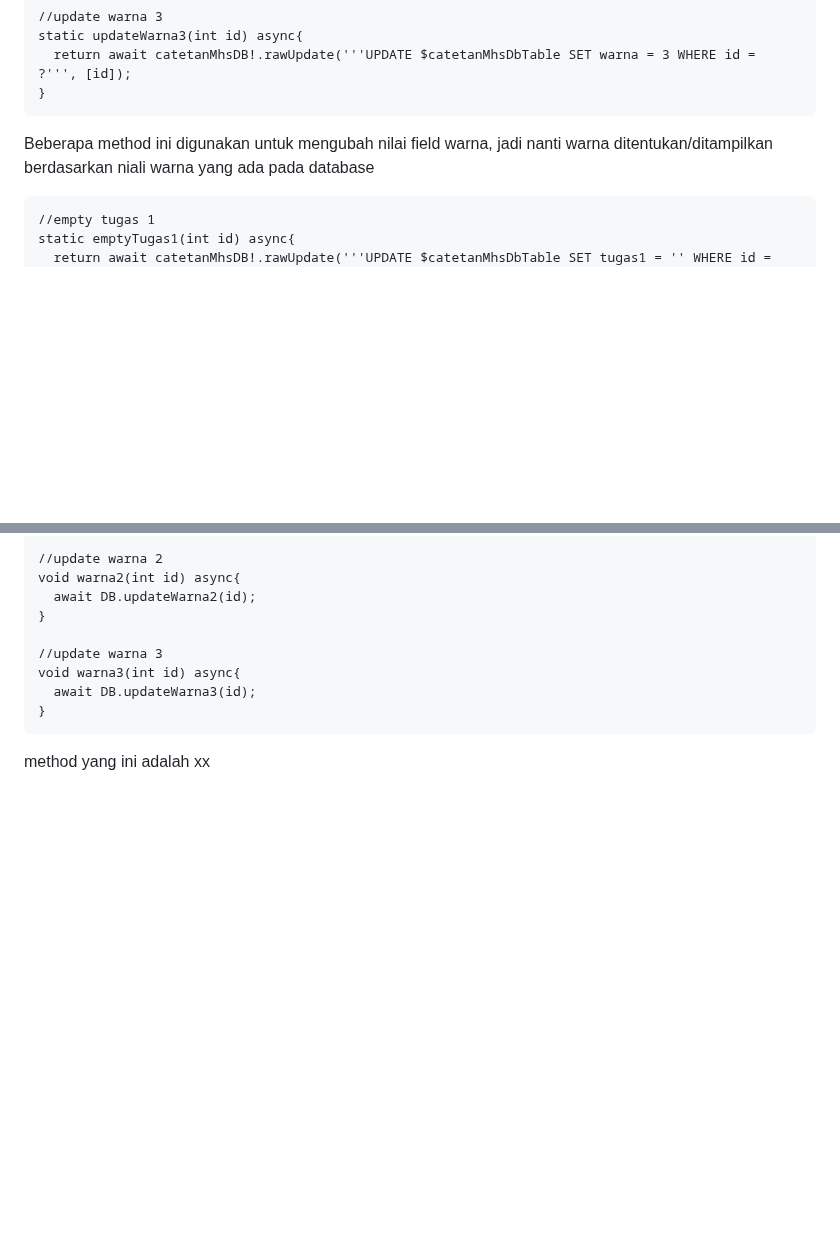
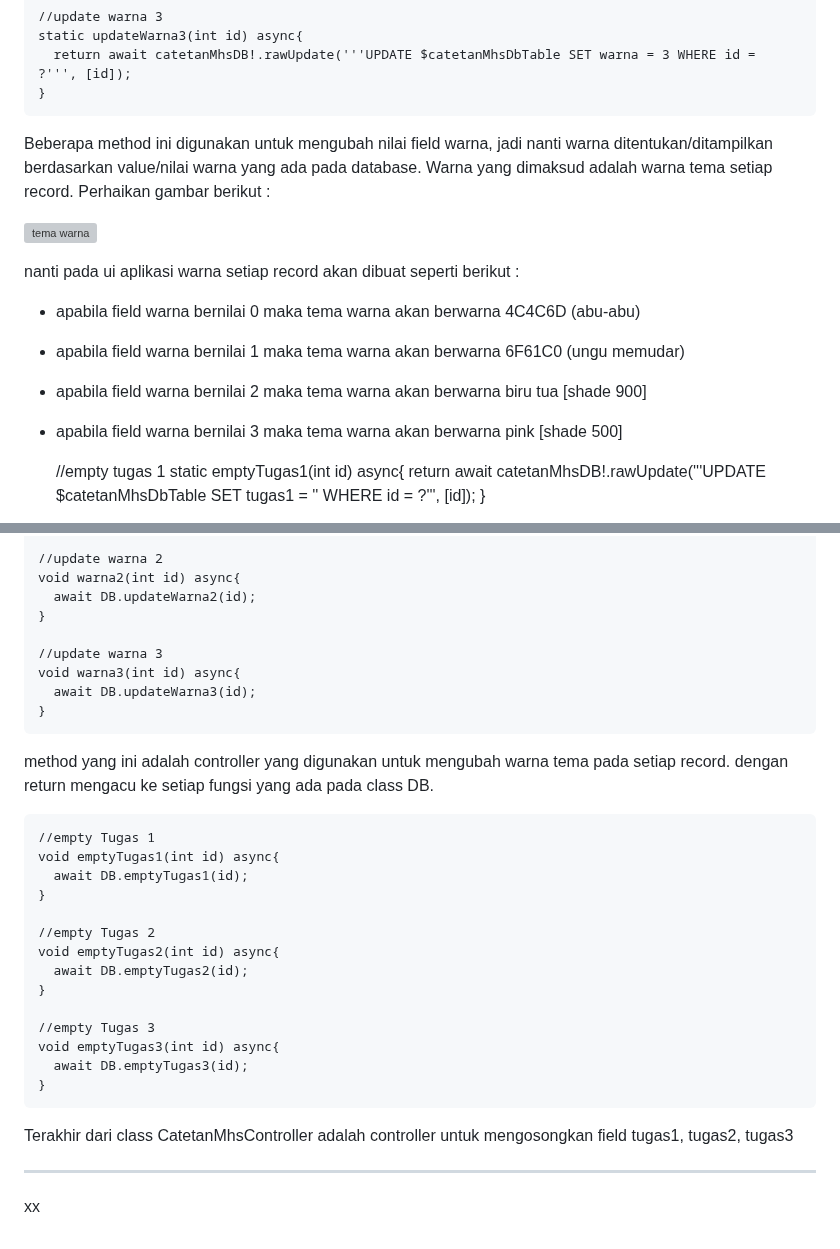
Before and after one commit to Rokel15/ModulMCS, a Markdown page: Bab 5/README.md, 2 parts joined by grey strips. Drawn GitHub-style; blank space fills up the shorter version; grey boxes are pictures that could not be loaded.

```diff
--- a/Bab 5/README.md
+++ b/Bab 5/README.md
@@ -253,7 +253,15 @@ pada method ini digunakan untuk membaca data di database
     static updateWarna3(int id) async{
       return await catetanMhsDB!.rawUpdate('''UPDATE $catetanMhsDbTable SET warna = 3 WHERE id = ?''', [id]);
     }
-Beberapa method ini digunakan untuk mengubah nilai field warna, jadi nanti warna ditentukan/ditampilkan berdasarkan niali warna yang ada pada database
+Beberapa method ini digunakan untuk mengubah nilai field warna, jadi nanti warna ditentukan/ditampilkan berdasarkan value/nilai warna yang ada pada database. Warna yang dimaksud adalah warna tema setiap record. Perhaikan gambar berikut :
+
+![tema warna](https://github.com/Rokel15/testing_modulMCS/blob/main/Images/bab%206/tampilan%20setelah%20diisi%20data.PNG)
+
+nanti pada ui aplikasi warna setiap record akan dibuat seperti berikut :
+- apabila field warna bernilai 0 maka tema warna akan berwarna 4C4C6D (abu-abu)
+- apabila field warna bernilai 1 maka tema warna akan berwarna 6F61C0 (ungu memudar)
+- apabila field warna bernilai 2 maka tema warna akan berwarna biru tua [shade 900]
+- apabila field warna bernilai 3 maka tema warna akan berwarna pink [shade 500]
 
     //empty tugas 1
     static emptyTugas1(int id) async{
@@ -384,4 +391,23 @@ Method ini digunakan untuk delete suatu record pada table database dengan return
     void warna3(int id) async{
       await DB.updateWarna3(id);
     }
-method yang ini adalah xx
+method yang ini adalah controller yang digunakan untuk mengubah warna tema pada setiap record. dengan return mengacu ke setiap fungsi yang ada pada class DB.
+
+    //empty Tugas 1
+    void emptyTugas1(int id) async{
+      await DB.emptyTugas1(id);
+    }
+
+    //empty Tugas 2
+    void emptyTugas2(int id) async{
+      await DB.emptyTugas2(id);
+    }
+
+    //empty Tugas 3
+    void emptyTugas3(int id) async{
+      await DB.emptyTugas3(id);
+    }
+Terakhir dari class CatetanMhsController adalah controller untuk mengosongkan field tugas1, tugas2, tugas3
+
+---
+xx
```
Also changed, not shown: other parts of Bab 5/README.md (+0 -1 lines).
